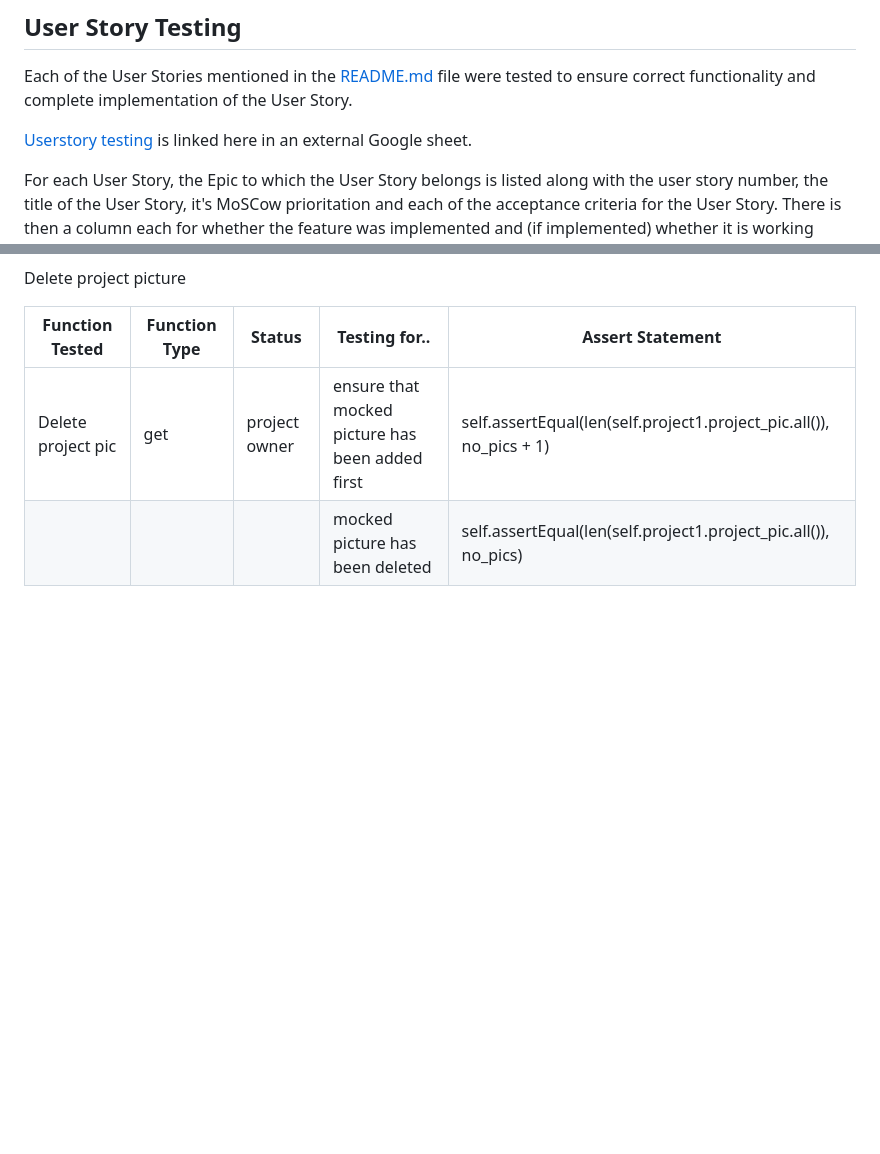
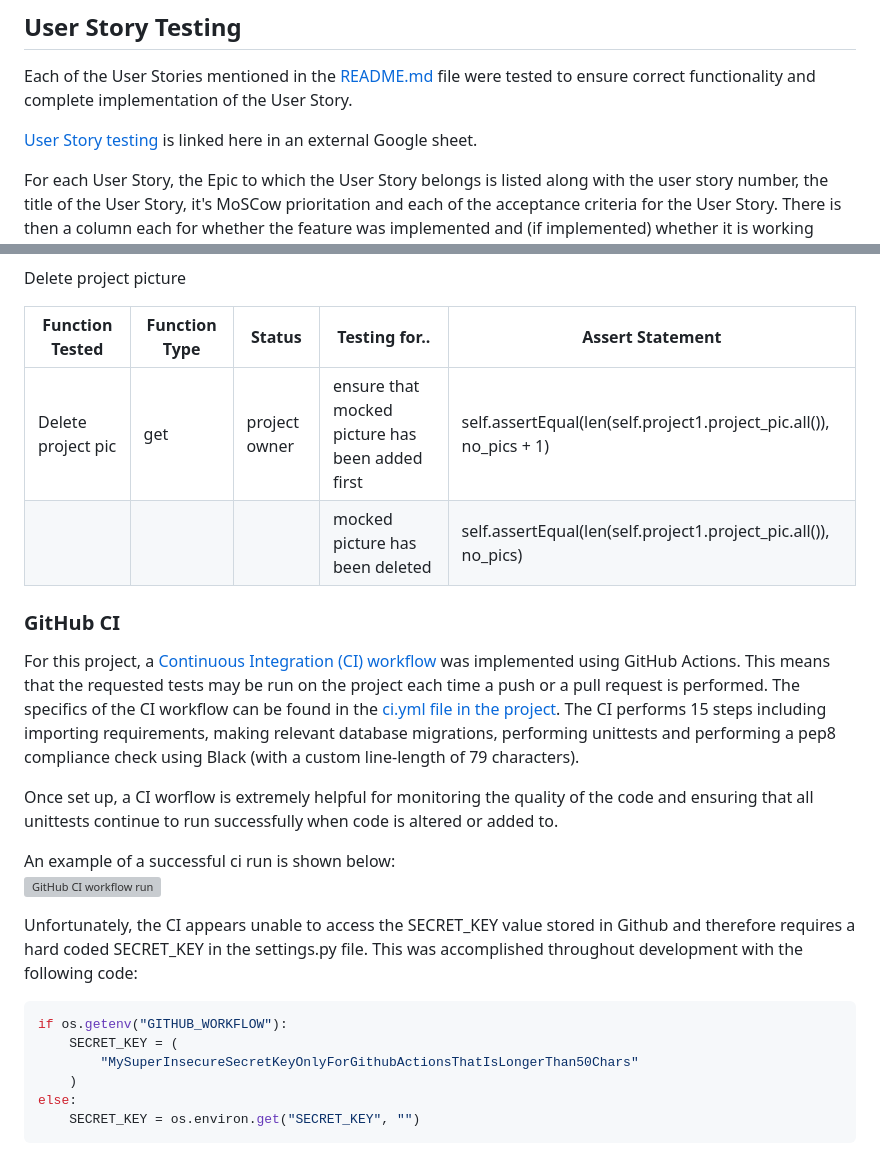
Before and after one commit to dragon-fire-fly/developer_matcher, a Markdown page: TESTING.md, 2 parts joined by grey strips. Rendered like a GitHub page; blank space fills up the shorter version; grey boxes are pictures that could not be loaded.

````diff
--- a/TESTING.md
+++ b/TESTING.md
@@ -351,7 +351,7 @@ The aforementioned tests are just an example of a few different project scenario
 
 Each of the User Stories mentioned in the [README.md](README.md) file were tested to ensure correct functionality and complete implementation of the User Story.
 
-[Userstory testing](https://docs.google.com/spreadsheets/d/1gGXyeVyqV9Qn-6OWgzcTl8FbropnZFla_UFe-G648LY/edit#gid=0) is linked here in an external Google sheet.
+[User Story testing](https://docs.google.com/spreadsheets/d/1gGXyeVyqV9Qn-6OWgzcTl8FbropnZFla_UFe-G648LY/edit#gid=0) is linked here in an external Google sheet.
 
 For each User Story, the Epic to which the User Story belongs is listed along with the user story number, the title of the User Story, it's MoSCow prioritation and each of the acceptance criteria for the User Story. There is then a column each for whether the feature was implemented and (if implemented) whether it is working correctly. There is also a screenshot where relevant to demonstrate the implementation of the User Sotry.
 
@@ -574,3 +574,21 @@ It is unclear why this error should be thrown, and when investigating using a br
 | Delete project pic  | get  | project owner  | ensure that mocked picture has been added first  | self.assertEqual(len(self.project1.project_pic.all()), no_pics + 1)    |
 |   |   |   | mocked picture has been deleted  | self.assertEqual(len(self.project1.project_pic.all()), no_pics)    |
 
+### GitHub CI
+For this project, a [Continuous Integration (CI) workflow](https://github.com/dragon-fire-fly/developer_matcher/actions) was implemented using GitHub Actions. This means that the requested tests may be run on the project each time a push or a pull request is performed. The specifics of the CI workflow can be found in the [ci.yml file in the project](https://github.com/dragon-fire-fly/developer_matcher/blob/main/.github/workflows/ci.yml). The CI performs 15 steps including importing requirements, making relevant database migrations, performing unittests and performing a pep8 compliance check using Black (with a custom line-length of 79 characters).
+
+Once set up, a CI worflow is extremely helpful for monitoring the quality of the code and ensuring that all unittests continue to run successfully when code is altered or added to.
+
+An example of a successful ci run is shown below:
+![GitHub CI workflow run](documentation/testing/github_ci.png)
+
+Unfortunately, the CI appears unable to access the SECRET_KEY value stored in Github and therefore requires a hard coded SECRET_KEY in the settings.py file. This was accomplished throughout development with the following code:
+```python
+if os.getenv("GITHUB_WORKFLOW"):
+    SECRET_KEY = (
+        "MySuperInsecureSecretKeyOnlyForGithubActionsThatIsLongerThan50Chars"
+    )
+else:
+    SECRET_KEY = os.environ.get("SECRET_KEY", "")
+```
+
````
Also changed, not shown: other parts of TESTING.md (+3 -0 lines), README.md (+7 -0 lines), documentation/features/about-not-logged-in.png (added), documentation/features/about-page.png (added), 2 other files.
